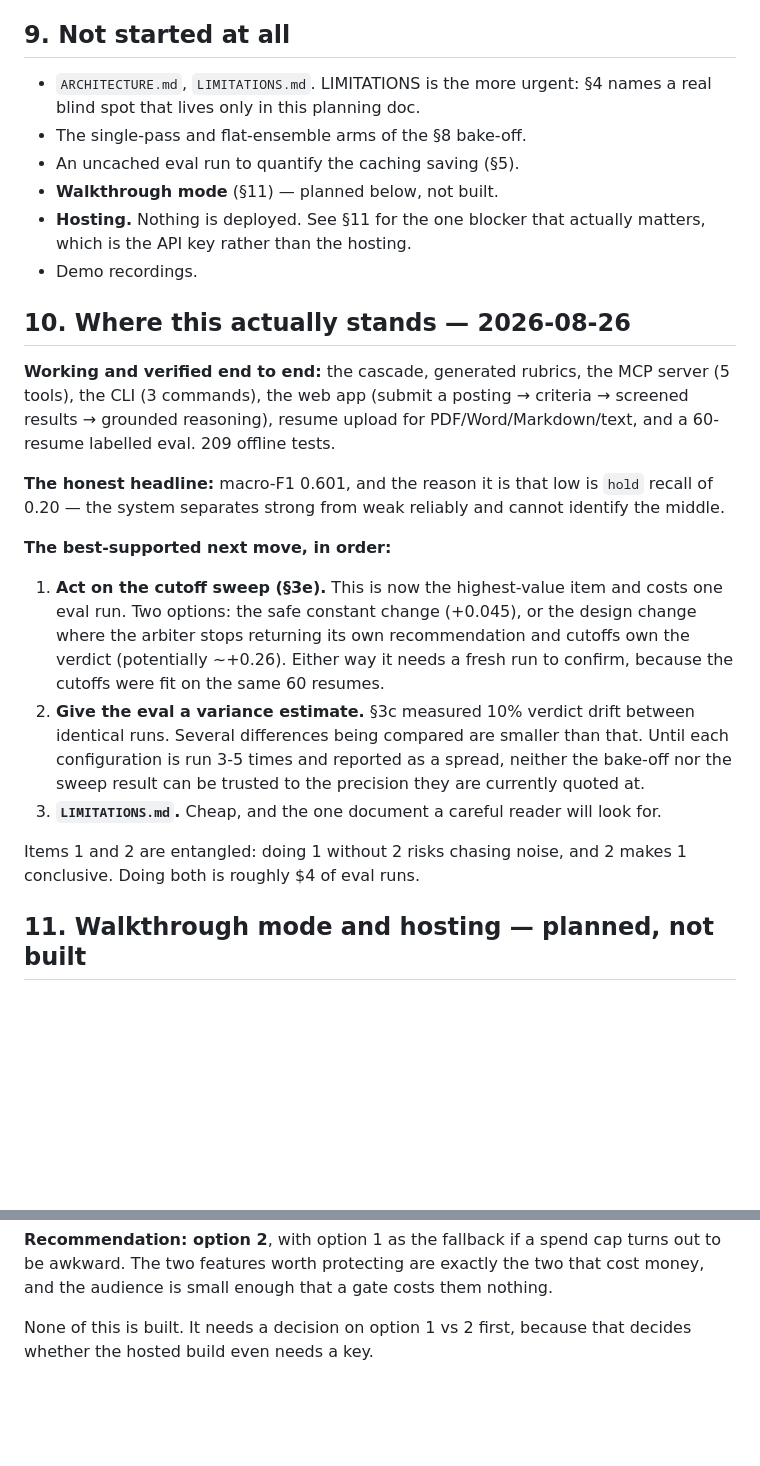
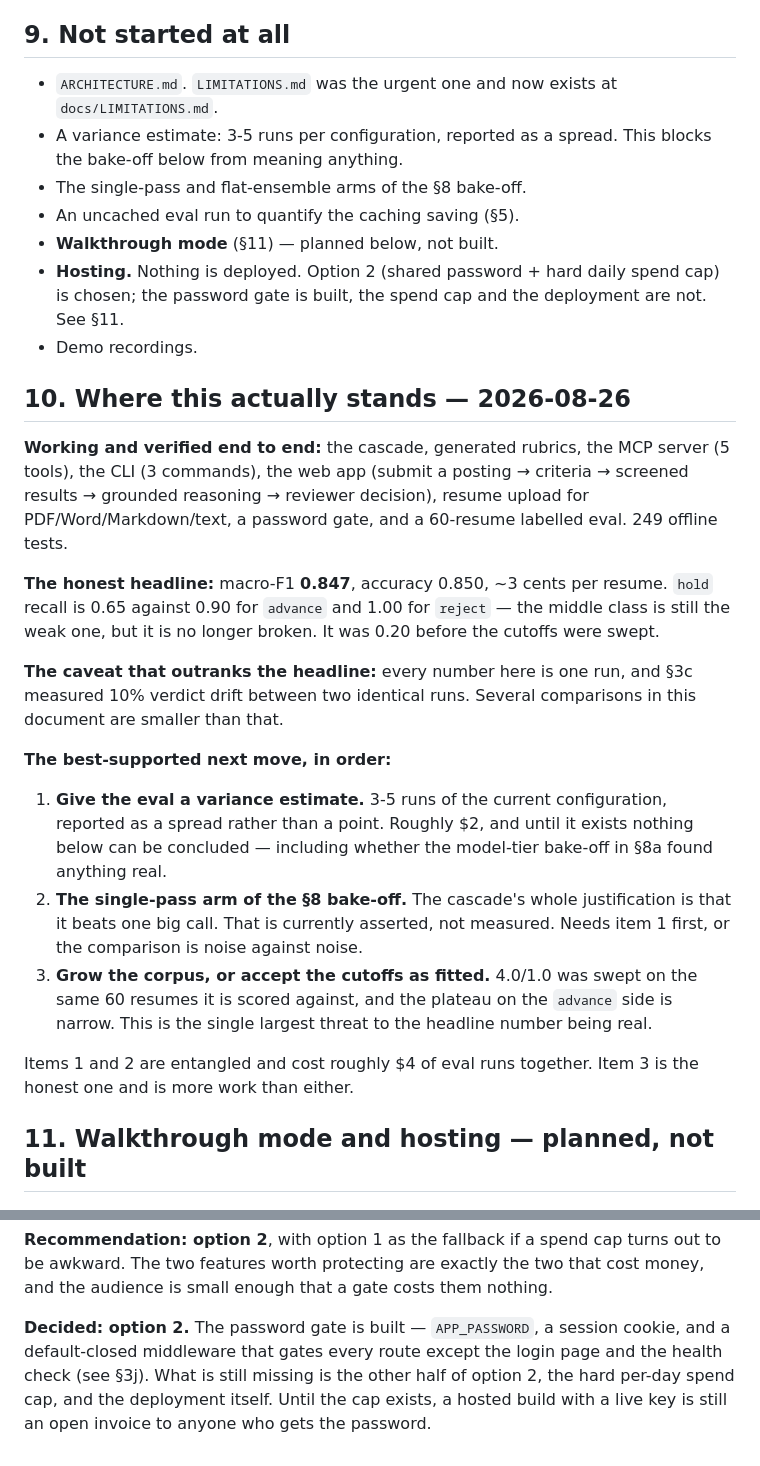
Before and after one commit to kjb135-coe/resume-screener, a Markdown page: PLAN.md, 2 parts joined by grey strips. Drawn GitHub-style; blank space fills up the shorter version.

```diff
--- a/PLAN.md
+++ b/PLAN.md
@@ -737,44 +762,52 @@ can be measured until those 60 resumes and their labels exist.
 
 ## 9. Not started at all
 
-- `ARCHITECTURE.md`, `LIMITATIONS.md`. LIMITATIONS is the more urgent:
-  §4 names a real blind spot that lives only in this planning doc.
+- `ARCHITECTURE.md`. `LIMITATIONS.md` was the urgent one and now exists
+  at `docs/LIMITATIONS.md`.
+- A variance estimate: 3-5 runs per configuration, reported as a spread.
+  This blocks the bake-off below from meaning anything.
 - The single-pass and flat-ensemble arms of the §8 bake-off.
 - An uncached eval run to quantify the caching saving (§5).
 - **Walkthrough mode** (§11) — planned below, not built.
-- **Hosting.** Nothing is deployed. See §11 for the one blocker that
-  actually matters, which is the API key rather than the hosting.
+- **Hosting.** Nothing is deployed. Option 2 (shared password + hard
+  daily spend cap) is chosen; the password gate is built, the spend cap
+  and the deployment are not. See §11.
 - Demo recordings.
 
 ## 10. Where this actually stands — 2026-08-26
 
 **Working and verified end to end:** the cascade, generated rubrics, the
 MCP server (5 tools), the CLI (3 commands), the web app (submit a posting
-→ criteria → screened results → grounded reasoning), resume upload for
-PDF/Word/Markdown/text, and a 60-resume labelled eval. 209 offline tests.
+→ criteria → screened results → grounded reasoning → reviewer decision),
+resume upload for PDF/Word/Markdown/text, a password gate, and a
+60-resume labelled eval. 249 offline tests.
 
-**The honest headline:** macro-F1 0.601, and the reason it is that low is
-`hold` recall of 0.20 — the system separates strong from weak reliably
-and cannot identify the middle.
+**The honest headline:** macro-F1 **0.847**, accuracy 0.850, ~3 cents per
+resume. `hold` recall is 0.65 against 0.90 for `advance` and 1.00 for
+`reject` — the middle class is still the weak one, but it is no longer
+broken. It was 0.20 before the cutoffs were swept.
+
+**The caveat that outranks the headline:** every number here is one run,
+and §3c measured 10% verdict drift between two identical runs. Several
+comparisons in this document are smaller than that.
 
 **The best-supported next move, in order:**
 
-1. **Act on the cutoff sweep (§3e).** This is now the highest-value item
-   and costs one eval run. Two options: the safe constant change
-   (+0.045), or the design change where the arbiter stops returning its
-   own recommendation and cutoffs own the verdict (potentially ~+0.26).
-   Either way it needs a fresh run to confirm, because the cutoffs were
-   fit on the same 60 resumes.
-2. **Give the eval a variance estimate.** §3c measured 10% verdict drift
-   between identical runs. Several differences being compared are smaller
-   than that. Until each configuration is run 3-5 times and reported as a
-   spread, neither the bake-off nor the sweep result can be trusted to
-   the precision they are currently quoted at.
-3. **`LIMITATIONS.md`.** Cheap, and the one document a careful reader
-   will look for.
+1. **Give the eval a variance estimate.** 3-5 runs of the current
+   configuration, reported as a spread rather than a point. Roughly $2,
+   and until it exists nothing below can be concluded — including
+   whether the model-tier bake-off in §8a found anything real.
+2. **The single-pass arm of the §8 bake-off.** The cascade's whole
+   justification is that it beats one big call. That is currently
+   asserted, not measured. Needs item 1 first, or the comparison is
+   noise against noise.
+3. **Grow the corpus, or accept the cutoffs as fitted.** 4.0/1.0 was
+   swept on the same 60 resumes it is scored against, and the plateau on
+   the `advance` side is narrow. This is the single largest threat to
+   the headline number being real.
 
-Items 1 and 2 are entangled: doing 1 without 2 risks chasing noise, and
-2 makes 1 conclusive. Doing both is roughly $4 of eval runs.
+Items 1 and 2 are entangled and cost roughly $4 of eval runs together.
+Item 3 is the honest one and is more work than either.
 
 ## 11. Walkthrough mode and hosting — planned, not built
 
@@ -846,5 +879,9 @@ cap turns out to be awkward. The two features worth protecting are
 exactly the two that cost money, and the audience is small enough that a
 gate costs them nothing.
 
-None of this is built. It needs a decision on option 1 vs 2 first,
-because that decides whether the hosted build even needs a key.
+**Decided: option 2.** The password gate is built — `APP_PASSWORD`,
+a session cookie, and a default-closed middleware that gates every route
+except the login page and the health check (see §3j). What is still
+missing is the other half of option 2, the hard per-day spend cap, and
+the deployment itself. Until the cap exists, a hosted build with a live
+key is still an open invoice to anyone who gets the password.
```
Also changed, not shown: other parts of PLAN.md (+46 -21 lines), README.md (+15 -13 lines), STRUCTURE.md (+1 -0 lines), docs/LIMITATIONS.md (added, +173 -0 lines), docs/img/candidates.png, 1 other file.
